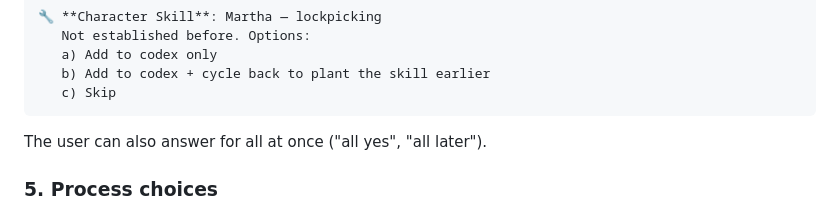
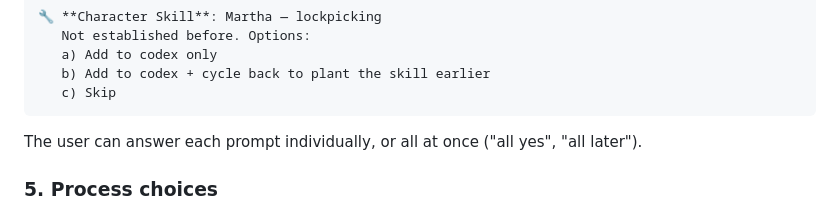
Before and after one commit to badri/novel-claude, a Markdown page: skills/codex/SKILL.md, the part around the change. Rendered like a GitHub page.

Commit message:
Restore pick-individually affordance in codex detection workflow

````diff
--- a/skills/codex/SKILL.md
+++ b/skills/codex/SKILL.md
@@ -212,7 +212,8 @@ Show everything in one batch, never one at a time:
    c) Skip
 ```
 
-The user can also answer for all at once ("all yes", "all later").
+The user can answer each prompt individually, or all at once ("all yes",
+"all later").
 
 ### 5. Process choices
 
````
